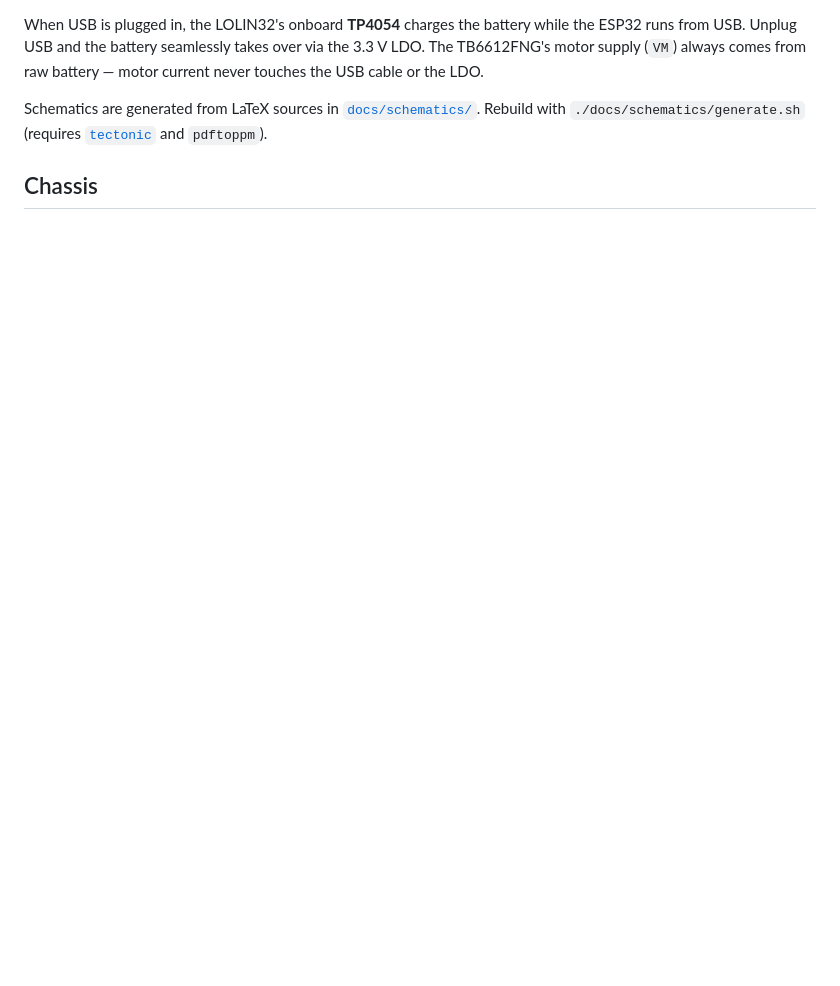
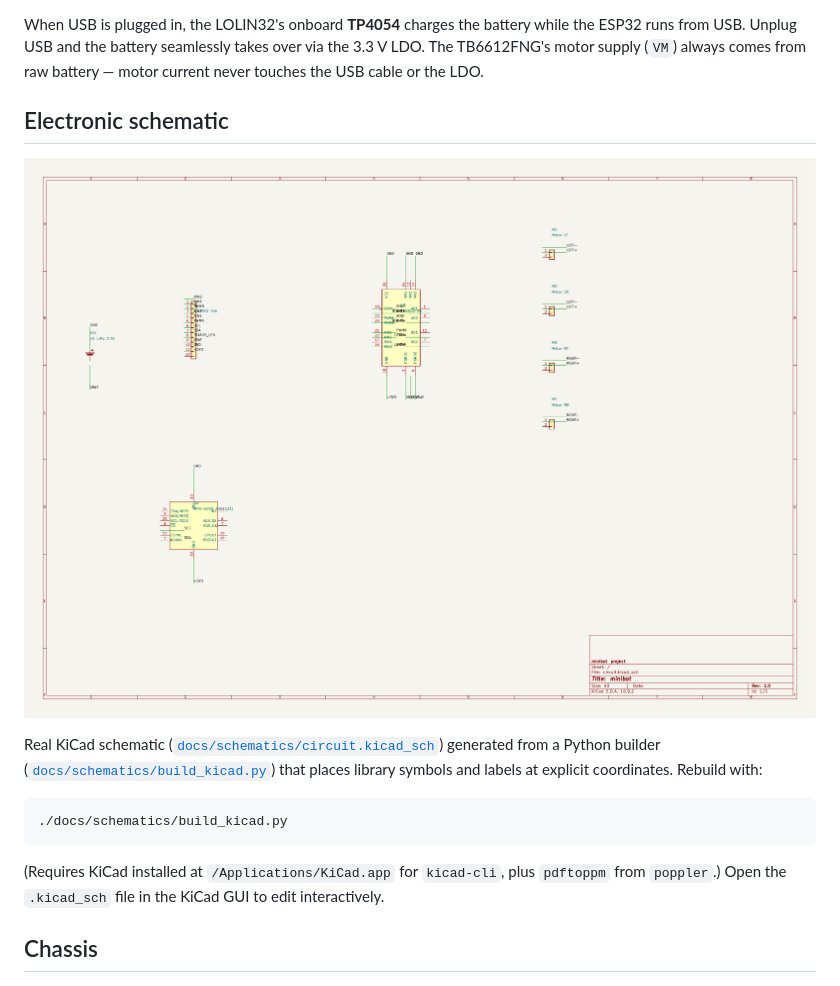
Before and after one commit to wouterds/minibot, a Markdown page: README.md, the part around one of its changes. GitHub-like rendering; blank space fills up the shorter version.

Commit message:
docs: restore Mermaid system/power flows and embed KiCad circuit schematic

````diff
--- a/README.md
+++ b/README.md
@@ -43,7 +60,17 @@ The two motors on each side are wired in parallel to a single driver channel —
 
 When USB is plugged in, the LOLIN32's onboard **TP4054** charges the battery while the ESP32 runs from USB. Unplug USB and the battery seamlessly takes over via the 3.3 V LDO. The TB6612FNG's motor supply (`VM`) always comes from raw battery — motor current never touches the USB cable or the LDO.
 
-Schematics are generated from LaTeX sources in [`docs/schematics/`](docs/schematics/). Rebuild with `./docs/schematics/generate.sh` (requires [`tectonic`](https://tectonic-typesetting.github.io) and `pdftoppm`).
+## Electronic schematic
+
+![Circuit schematic](docs/schematics/circuit.png)
+
+Real KiCad schematic ([`docs/schematics/circuit.kicad_sch`](docs/schematics/circuit.kicad_sch)) generated from a Python builder ([`docs/schematics/build_kicad.py`](docs/schematics/build_kicad.py)) that places library symbols and labels at explicit coordinates. Rebuild with:
+
+```sh
+./docs/schematics/build_kicad.py
+```
+
+(Requires KiCad installed at `/Applications/KiCad.app` for `kicad-cli`, plus `pdftoppm` from `poppler`.) Open the `.kicad_sch` file in the KiCad GUI to edit interactively.
 
 ## Chassis
 
````
Also changed, not shown: other parts of README.md (+19 -2 lines).
